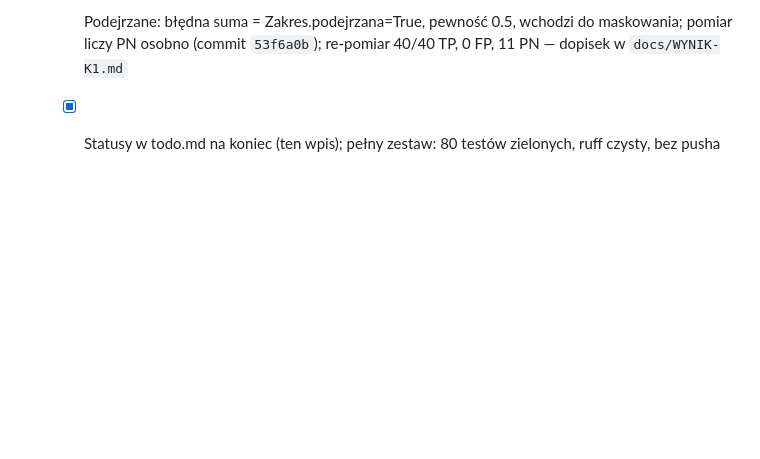
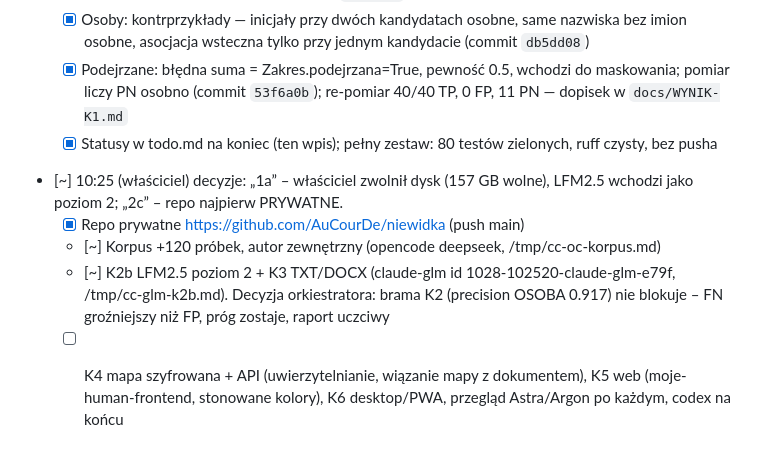
Before and after one commit to AuCourDe/niewidka, a Markdown page: todo.md, the part around the change. GitHub-like rendering; blank space fills up the shorter version.

Commit message:
Backlog: decyzje właściciela 1a/2c, K2b+K3 i korpus w toku

```diff
--- a/todo.md
+++ b/todo.md
@@ -50,3 +50,8 @@
   - [x] Osoby: kontrprzykłady — inicjały przy dwóch kandydatach osobne, same nazwiska bez imion osobne, asocjacja wsteczna tylko przy jednym kandydacie (commit `db5dd08`)
   - [x] Podejrzane: błędna suma = Zakres.podejrzana=True, pewność 0.5, wchodzi do maskowania; pomiar liczy PN osobno (commit `53f6a0b`); re-pomiar 40/40 TP, 0 FP, 11 PN — dopisek w `docs/WYNIK-K1.md`
   - [x] Statusy w todo.md na koniec (ten wpis); pełny zestaw: 80 testów zielonych, ruff czysty, bez pusha
+- [~] 10:25 (właściciel) decyzje: „1a” – właściciel zwolnił dysk (157 GB wolne), LFM2.5 wchodzi jako poziom 2; „2c” – repo najpierw PRYWATNE.
+  - [x] Repo prywatne https://github.com/AuCourDe/niewidka (push main)
+  - [~] Korpus +120 próbek, autor zewnętrzny (opencode deepseek, /tmp/cc-oc-korpus.md)
+  - [~] K2b LFM2.5 poziom 2 + K3 TXT/DOCX (claude-glm id 1028-102520-claude-glm-e79f, /tmp/cc-glm-k2b.md). Decyzja orkiestratora: brama K2 (precision OSOBA 0.917) nie blokuje – FN groźniejszy niż FP, próg zostaje, raport uczciwy
+  - [ ] K4 mapa szyfrowana + API (uwierzytelnianie, wiązanie mapy z dokumentem), K5 web (moje-human-frontend, stonowane kolory), K6 desktop/PWA, przegląd Astra/Argon po każdym, codex na końcu
```
